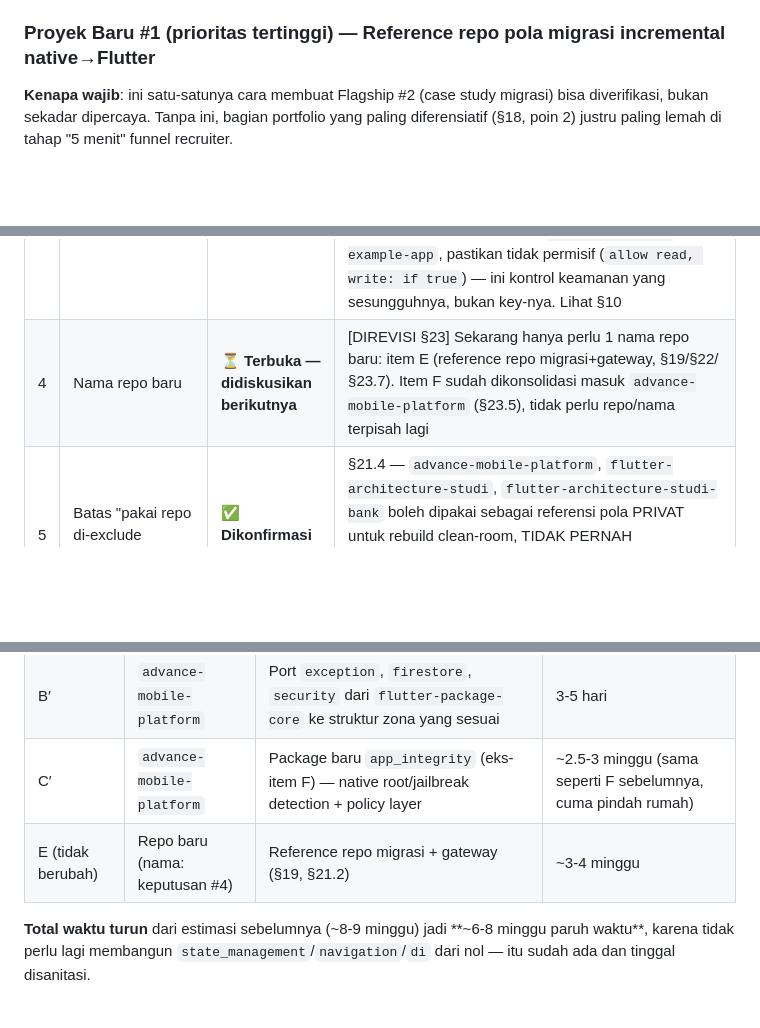
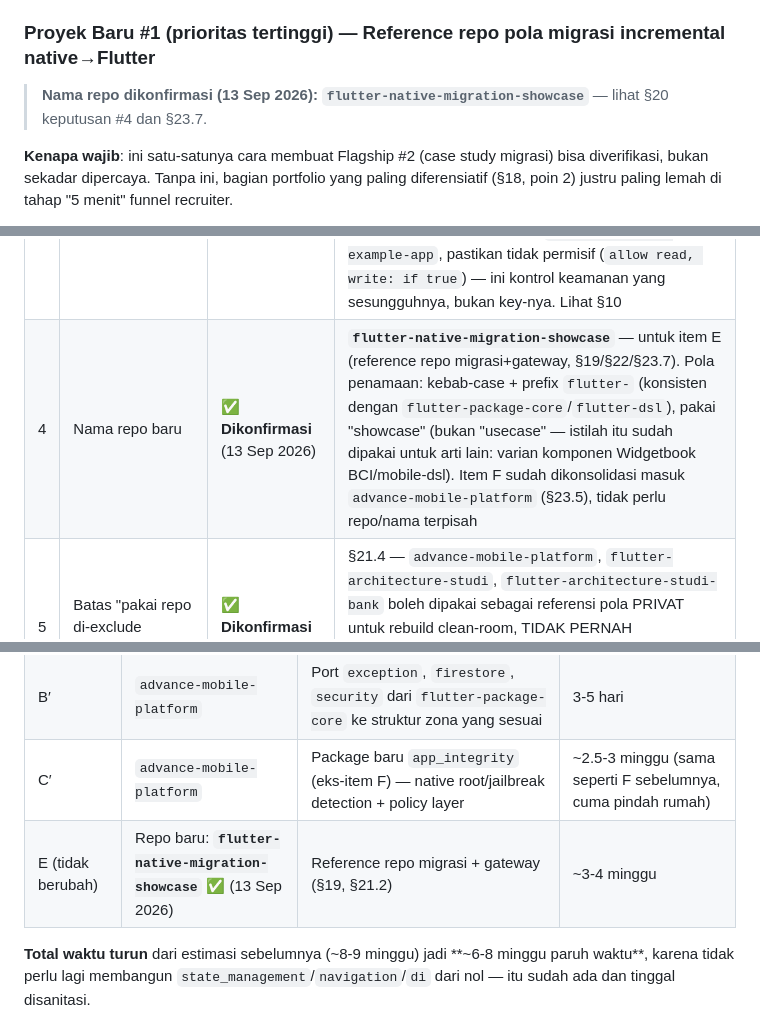
Before and after one commit to arkariz/arkariz-portofolio, a Markdown page: docs/PORTFOLIO_STRATEGY.md, 3 parts joined by grey strips. Rendered like a GitHub page; blank space fills up the shorter version.

Commit message:
docs: konfirmasi nama repo baru - flutter-native-migration-showcase
Keputusan #4 selesai. Repo untuk item E (reference repo migrasi +
gateway) dinamai flutter-native-migration-showcase - konsisten dengan
pola penamaan existing (kebab-case, prefix flutter-), pakai "showcase"
bukan "usecase" untuk menghindari tumpang tindih makna dengan istilah
use case Widgetbook yang sudah dipakai untuk konteks berbeda.

Co-Authored-By: Claude Sonnet 5 <noreply@anthropic.com>
Claude-Session: https://claude.ai/code/session_01UVQiWYWpsKTSKj7KzFUXqt

```diff
--- a/docs/PORTFOLIO_STRATEGY.md
+++ b/docs/PORTFOLIO_STRATEGY.md
@@ -348,6 +348,8 @@ Risiko terbesar yang harus dikelola secara sadar: jangan sampai `flutter-package
 
 ### Proyek Baru #1 (prioritas tertinggi) — Reference repo pola migrasi incremental native→Flutter
 
+> **Nama repo dikonfirmasi (13 Sep 2026): `flutter-native-migration-showcase`** — lihat §20 keputusan #4 dan §23.7.
+
 **Kenapa wajib**: ini satu-satunya cara membuat Flagship #2 (case study migrasi) bisa diverifikasi, bukan sekadar dipercaya. Tanpa ini, bagian portfolio yang paling diferensiatif (§18, poin 2) justru paling lemah di tahap "5 menit" funnel recruiter.
 
 **Scope (generik, aman — bukan tiruan kerja kantor manapun)**:
@@ -418,7 +420,7 @@ Status keputusan yang diminta pemilik selama diskusi Phase 0, diperbarui tiap ka
 | 1 | Positioning statement | ✅ **Dikonfirmasi** (13 Sep 2026) | §6 — dipakai apa adanya |
 | 2 | Stack teknis situs | ✅ **Dikonfirmasi** (13 Sep 2026) | §7 — Astro + Tailwind + MDX, bukan Flutter web. Tambahan: wajib mendukung blog/artikel dari awal via Astro Content Collections (bukan halaman statis manual) |
 | 3 | Cara pembersihan Firebase example di `flutter-package-core` | ✅ **Dikonfirmasi & dieksekusi** (13 Sep 2026) | Dipilih opsi (b): hardcoded API key/projectId di `firestore_example.dart` diganti `String.fromEnvironment(...)` + placeholder, instruksi `--dart-define` ditambahkan di doc comment & README `apps/example`. Sudah di-commit & push ke `flutter-package-core` (branch `claude/portofolio-project-setup-vv9a56`). **Masih perlu kamu lakukan sendiri**: cek Firebase Console → Firestore Rules untuk project `arkariz-flutter-example-app`, pastikan tidak permisif (`allow read, write: if true`) — ini kontrol keamanan yang sesungguhnya, bukan key-nya. Lihat §10 |
-| 4 | Nama repo baru | ⏳ **Terbuka — didiskusikan berikutnya** | [DIREVISI §23] Sekarang hanya perlu 1 nama repo baru: item E (reference repo migrasi+gateway, §19/§22/§23.7). Item F sudah dikonsolidasi masuk `advance-mobile-platform` (§23.5), tidak perlu repo/nama terpisah lagi |
+| 4 | Nama repo baru | ✅ **Dikonfirmasi** (13 Sep 2026) | **`flutter-native-migration-showcase`** — untuk item E (reference repo migrasi+gateway, §19/§22/§23.7). Pola penamaan: kebab-case + prefix `flutter-` (konsisten dengan `flutter-package-core`/`flutter-dsl`), pakai "showcase" (bukan "usecase" — istilah itu sudah dipakai untuk arti lain: varian komponen Widgetbook BCI/mobile-dsl). Item F sudah dikonsolidasi masuk `advance-mobile-platform` (§23.5), tidak perlu repo/nama terpisah |
 | 5 | Batas "pakai repo di-exclude sebagai referensi" | ✅ **Dikonfirmasi** (13 Sep 2026) | §21.4 — `advance-mobile-platform`, `flutter-architecture-studi`, `flutter-architecture-studi-bank` boleh dipakai sebagai referensi pola PRIVAT untuk rebuild clean-room, TIDAK PERNAH dipublikasikan/ditautkan. Isu keberadaan `flutter-architecture-studi` (commit 10 rekan kerja) di GitHub personal tetap terbuka, terpisah dari keputusan ini |
 | 6 | `advance-mobile-platform` sebagai repo utama (menggantikan `flutter-package-core`) | ✅ **Dikonfirmasi** (13 Sep 2026) | §23 — audit ulang mendalam mengonfirmasi risiko sempit (cuma 2 file: `.gitlab-ci.yml` + link Notion di README), jadi strategi jadi sanitasi in-place, bukan rebuild dari nol. `flutter-package-core` diturunkan perannya (§23.6): bagian bergunanya diadopsi, tidak lagi jadi showcase aktif |
 | 7 | Histori git `advance-mobile-platform`: pertahankan vs fresh history | ⏳ **Terbuka — didiskusikan berikutnya** | §23.3 — rekomendasi: pertahankan histori (residual risk rendah, cuma nama tag CI runner lama, bukan secret) karena 50 commit asli adalah bukti proses kerja nyata. Alternatif: fresh history/squash kalau kamu mau nol jejak sama sekali |
@@ -554,6 +556,6 @@ Dampaknya: **jumlah repo baru yang perlu dibuat turun dari 2 (item E+F) jadi han
 | A′ | `advance-mobile-platform` | Sanitasi: hapus `.gitlab-ci.yml`+`.gitlab/`, ganti GitHub Actions; hapus link Notion, ganti docs asli | 1-2 hari |
 | B′ | `advance-mobile-platform` | Port `exception`, `firestore`, `security` dari `flutter-package-core` ke struktur zona yang sesuai | 3-5 hari |
 | C′ | `advance-mobile-platform` | Package baru `app_integrity` (eks-item F) — native root/jailbreak detection + policy layer | ~2.5-3 minggu (sama seperti F sebelumnya, cuma pindah rumah) |
-| E (tidak berubah) | Repo baru (nama: keputusan #4) | Reference repo migrasi + gateway (§19, §21.2) | ~3-4 minggu |
+| E (tidak berubah) | Repo baru: **`flutter-native-migration-showcase`** ✅ (13 Sep 2026) | Reference repo migrasi + gateway (§19, §21.2) | ~3-4 minggu |
 
 **Total waktu turun** dari estimasi sebelumnya (~8-9 minggu) jadi **~6-8 minggu paruh waktu**, karena tidak perlu lagi membangun `state_management`/`navigation`/`di` dari nol — itu sudah ada dan tinggal disanitasi.
```
